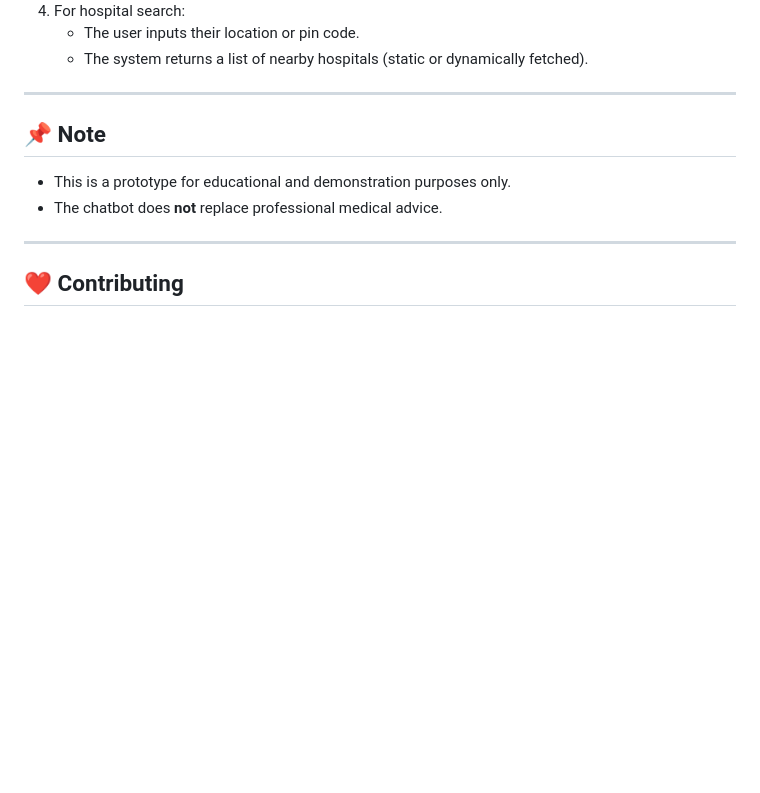
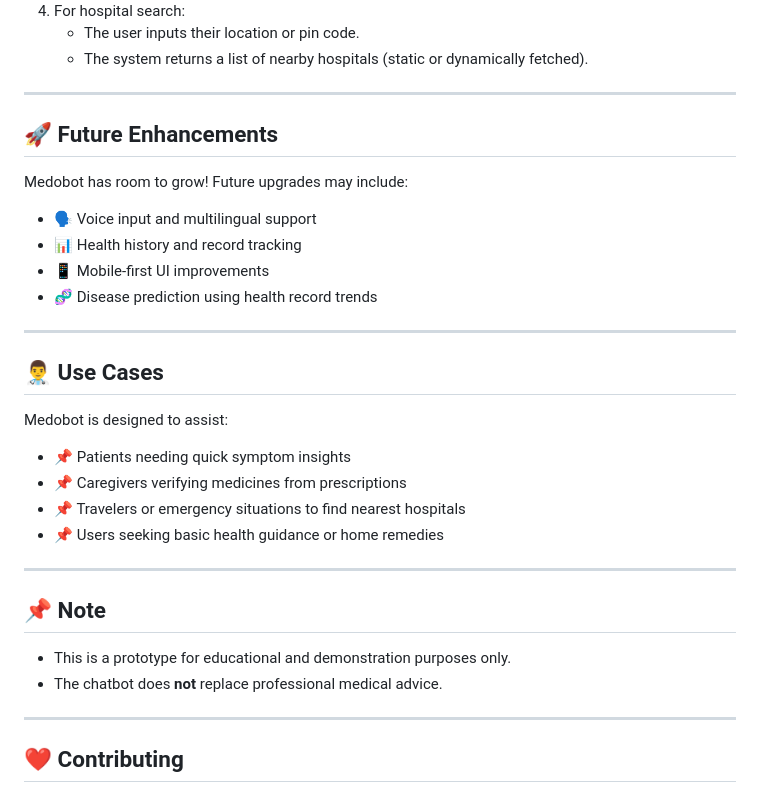
Before and after one commit to akashdoss/Product-Dev-Medobot-, a Markdown page: README.md, the part around the change. Drawn GitHub-style; blank space fills up the shorter version.

```diff
--- a/README.md
+++ b/README.md
@@ -99,6 +99,25 @@ The server will start at `http://127.0.0.1:5000`. Open it in your browser to acc
    - The system returns a list of nearby hospitals (static or dynamically fetched).
 
 ---
+## 🚀 Future Enhancements
+
+Medobot has room to grow! Future upgrades may include:
+- 🗣️ Voice input and multilingual support
+- 📊 Health history and record tracking
+- 📱 Mobile-first UI improvements
+- 🧬 Disease prediction using health record trends
+
+---
+
+## 👨‍⚕️ Use Cases
+
+Medobot is designed to assist:
+- 📌 Patients needing quick symptom insights
+- 📌 Caregivers verifying medicines from prescriptions
+- 📌 Travelers or emergency situations to find nearest hospitals
+- 📌 Users seeking basic health guidance or home remedies
+
+---
 
 ## 📌 Note
 
```
